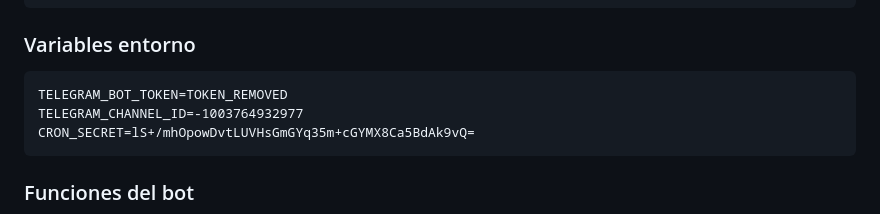
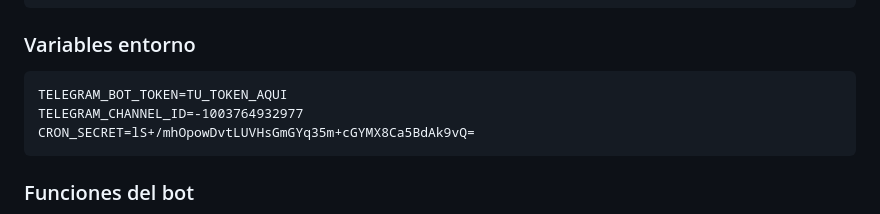
Before and after one commit to mcasrom/viaje-con-inteligencia, a Markdown page: HowTo.md, the part around the change. Rendered like a GitHub page.

Commit message:
Remove exposed token from documentation

````diff
--- a/HowTo.md
+++ b/HowTo.md
@@ -166,7 +166,7 @@ node -r ts-node/register src/lib/telegram-bot.ts
 
 ### Variables entorno
 ```
-TELEGRAM_BOT_TOKEN=TOKEN_REMOVED
+TELEGRAM_BOT_TOKEN=TU_TOKEN_AQUI
 TELEGRAM_CHANNEL_ID=-1003764932977
 CRON_SECRET=lS+/mhOpowDvtLUVHsGmGYq35m+cGYMX8Ca5BdAk9vQ=
 ```
````
